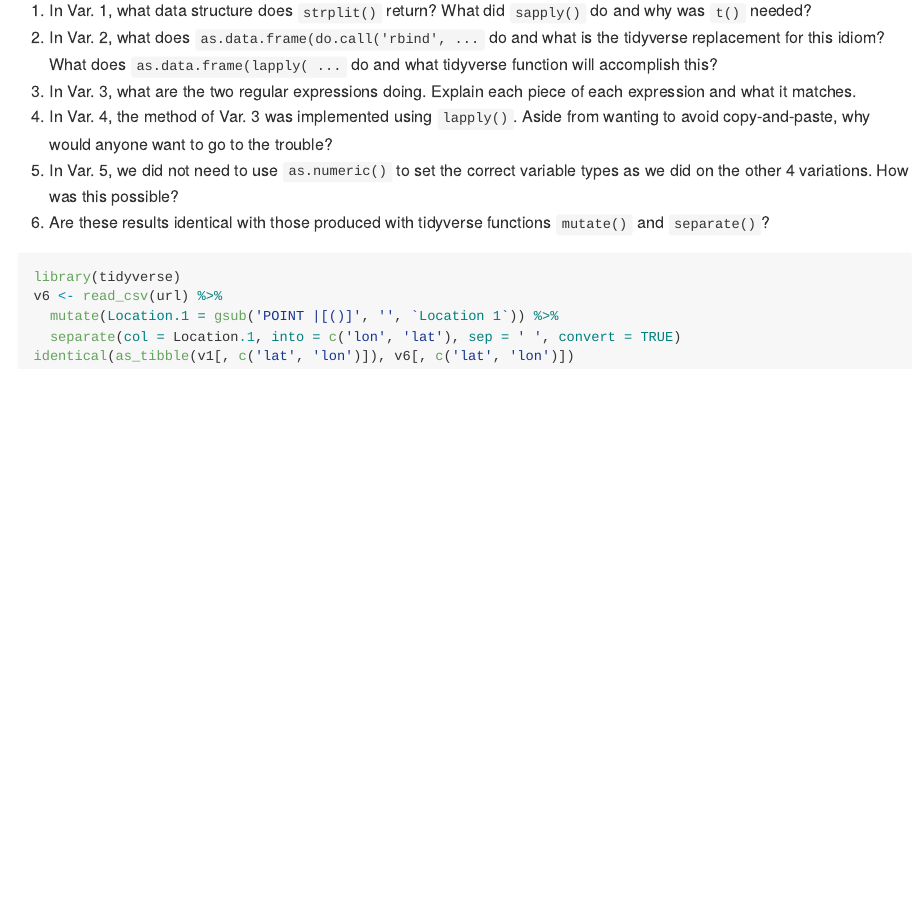
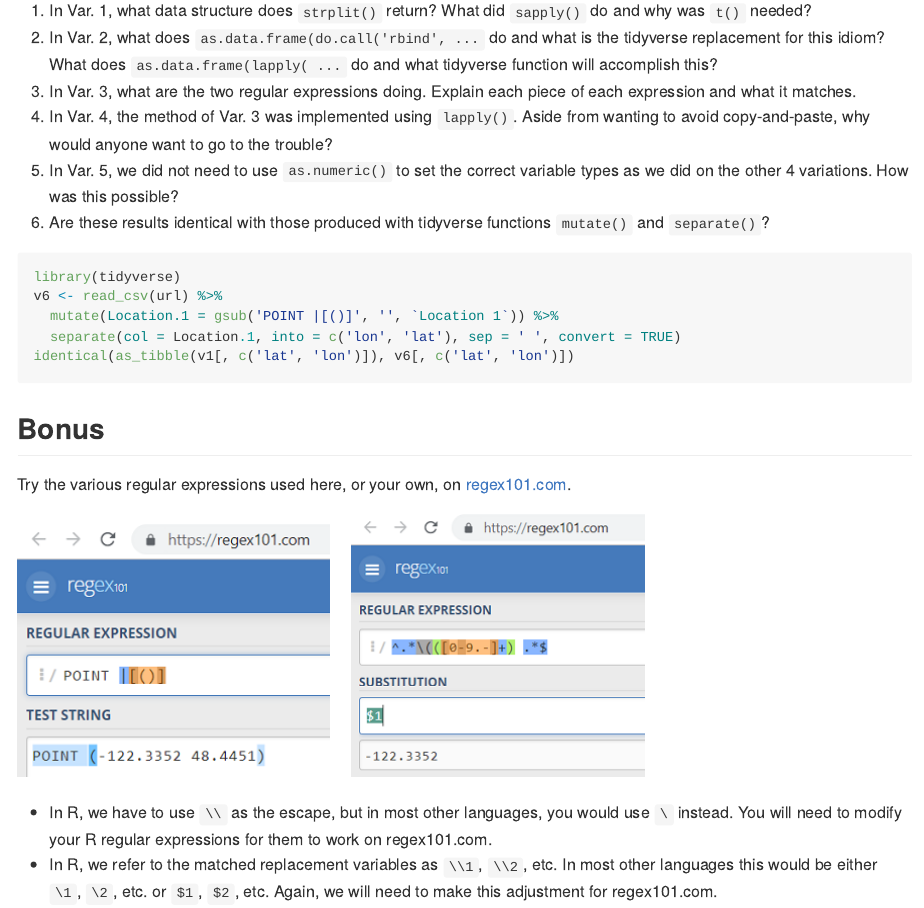
Before and after one commit to deohs/coders, an R Markdown document (demos/data_import/wa_wqi/get_wa_wqi_2013_with_base_R.Rmd): the page in a window 1100 px wide, from 4660 px down. The pictures show the output file demos/data_import/wa_wqi/get_wa_wqi_2013_with_base_R.md that the author committed with the source, drawn offline in the style of GitHub.

Commit message:
Added a bonus slide.

````diff
--- a/demos/data_import/wa_wqi/get_wa_wqi_2013_with_base_R.Rmd
+++ b/demos/data_import/wa_wqi/get_wa_wqi_2013_with_base_R.Rmd
@@ -177,3 +177,18 @@ v6 <- read_csv(url) %>%
   separate(col = Location.1, into = c('lon', 'lat'), sep = ' ', convert = TRUE)
 identical(as_tibble(v1[, c('lat', 'lon')]), v6[, c('lat', 'lon')])
 ```
+
+## Bonus
+
+Try the various regular expressions used here, or your own, on
+[regex101.com](https://regex101.com/).
+
+![](regex0.png) &nbsp;&nbsp;&nbsp;
+![](regex3lon.png)
+
+* In R, we have to use `\\` as the escape, but in most other languages, you
+  would use `\` instead. You will need to modify your R regular expressions
+  for them to work on regex101.com.
+* In R, we refer to the matched replacement variables as `\\1`, `\\2`, etc. In
+  most other languages this would be either `\1`, `\2`, etc. or `$1`, `$2`, etc.
+  Again, we will need to make this adjustment for regex101.com.
````
Also changed, not shown: demos/data_import/wa_wqi/get_wa_wqi_2013_with_base_R.md, demos/data_import/wa_wqi/regex0.png (added), demos/data_import/wa_wqi/regex3lon.png (added).
